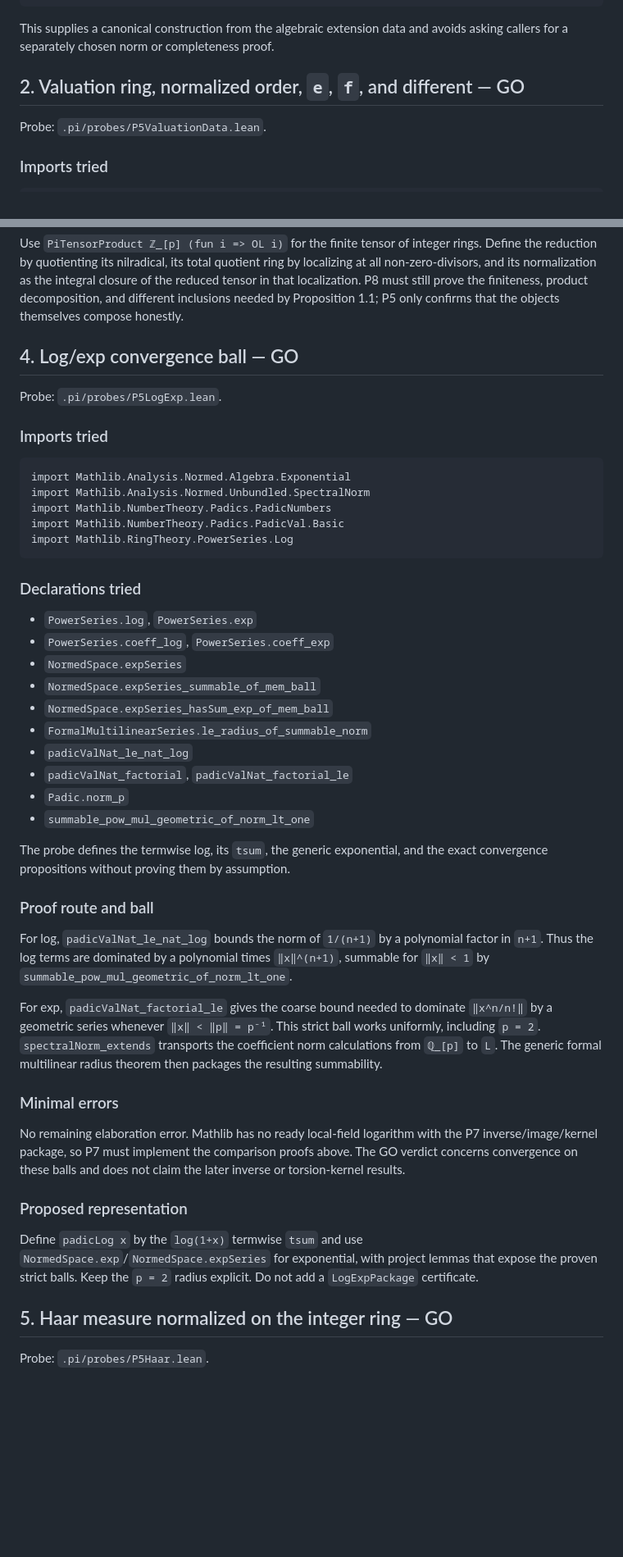
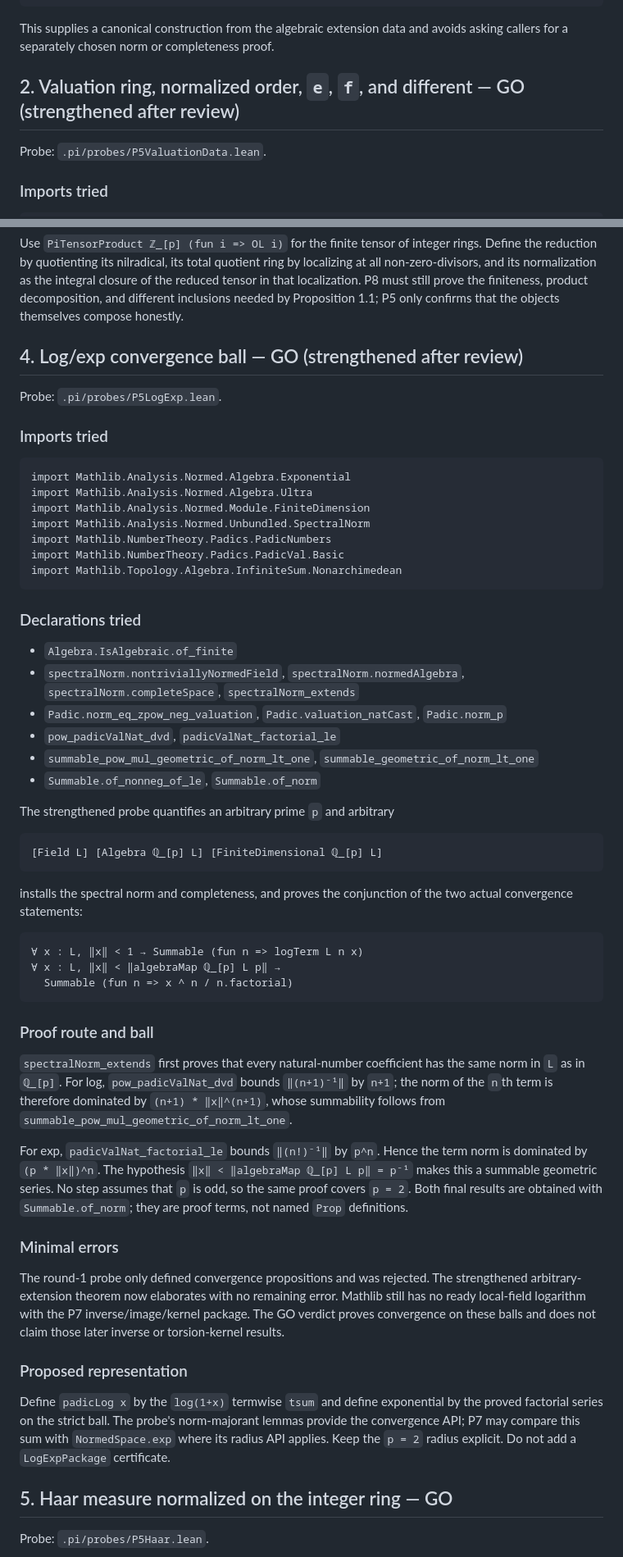
Before and after one commit to lana-agents/iut, a Markdown page: Plans/LocalFieldFeasibility.md, 2 parts joined by grey strips. Shown at 82% size. Rendered like a GitHub page; blank space fills up the shorter version.

Commit message:
P5: address feasibility review round 1

````diff
--- a/Plans/LocalFieldFeasibility.md
+++ b/Plans/LocalFieldFeasibility.md
@@ -72,7 +77,7 @@ spectralNorm.completeSpace ℚ_[p] L
 This supplies a canonical construction from the algebraic extension data and
 avoids asking callers for a separately chosen norm or completeness proof.
 
-## 2. Valuation ring, normalized order, `e`, `f`, and different — GO
+## 2. Valuation ring, normalized order, `e`, `f`, and different — GO (strengthened after review)
 
 Probe: `.pi/probes/P5ValuationData.lean`.
 
@@ -202,7 +234,7 @@ integral closure of the reduced tensor in that localization. P8 must still prove
 the finiteness, product decomposition, and different inclusions needed by
 Proposition 1.1; P5 only confirms that the objects themselves compose honestly.
 
-## 4. Log/exp convergence ball — GO
+## 4. Log/exp convergence ball — GO (strengthened after review)
 
 Probe: `.pi/probes/P5LogExp.lean`.
 
@@ -210,54 +242,70 @@ Probe: `.pi/probes/P5LogExp.lean`.
 
 ```lean
 import Mathlib.Analysis.Normed.Algebra.Exponential
+import Mathlib.Analysis.Normed.Algebra.Ultra
+import Mathlib.Analysis.Normed.Module.FiniteDimension
 import Mathlib.Analysis.Normed.Unbundled.SpectralNorm
 import Mathlib.NumberTheory.Padics.PadicNumbers
 import Mathlib.NumberTheory.Padics.PadicVal.Basic
-import Mathlib.RingTheory.PowerSeries.Log
+import Mathlib.Topology.Algebra.InfiniteSum.Nonarchimedean
 ```
 
 ### Declarations tried
 
-* `PowerSeries.log`, `PowerSeries.exp`
-* `PowerSeries.coeff_log`, `PowerSeries.coeff_exp`
-* `NormedSpace.expSeries`
-* `NormedSpace.expSeries_summable_of_mem_ball`
-* `NormedSpace.expSeries_hasSum_exp_of_mem_ball`
-* `FormalMultilinearSeries.le_radius_of_summable_norm`
-* `padicValNat_le_nat_log`
-* `padicValNat_factorial`, `padicValNat_factorial_le`
-* `Padic.norm_p`
-* `summable_pow_mul_geometric_of_norm_lt_one`
+* `Algebra.IsAlgebraic.of_finite`
+* `spectralNorm.nontriviallyNormedField`, `spectralNorm.normedAlgebra`,
+  `spectralNorm.completeSpace`, `spectralNorm_extends`
+* `Padic.norm_eq_zpow_neg_valuation`, `Padic.valuation_natCast`, `Padic.norm_p`
+* `pow_padicValNat_dvd`, `padicValNat_factorial_le`
+* `summable_pow_mul_geometric_of_norm_lt_one`,
+  `summable_geometric_of_norm_lt_one`
+* `Summable.of_nonneg_of_le`, `Summable.of_norm`
 
-The probe defines the termwise log, its `tsum`, the generic exponential, and the
-exact convergence propositions without proving them by assumption.
+The strengthened probe quantifies an arbitrary prime `p` and arbitrary
+
+```lean
+[Field L] [Algebra ℚ_[p] L] [FiniteDimensional ℚ_[p] L]
+```
+
+installs the spectral norm and completeness, and proves the conjunction of the
+two actual convergence statements:
+
+```lean
+∀ x : L, ‖x‖ < 1 → Summable (fun n => logTerm L n x)
+∀ x : L, ‖x‖ < ‖algebraMap ℚ_[p] L p‖ →
+  Summable (fun n => x ^ n / n.factorial)
+```
 
 ### Proof route and ball
 
-For log, `padicValNat_le_nat_log` bounds the norm of `1/(n+1)` by a polynomial
-factor in `n+1`. Thus the log terms are dominated by a polynomial times
-`‖x‖^(n+1)`, summable for `‖x‖ < 1` by
+`spectralNorm_extends` first proves that every natural-number coefficient has
+the same norm in `L` as in `ℚ_[p]`. For log, `pow_padicValNat_dvd` bounds
+`‖(n+1)⁻¹‖` by `n+1`; the norm of the `n`th term is therefore dominated by
+`(n+1) * ‖x‖^(n+1)`, whose summability follows from
 `summable_pow_mul_geometric_of_norm_lt_one`.
 
-For exp, `padicValNat_factorial_le` gives the coarse bound needed to dominate
-`‖x^n/n!‖` by a geometric series whenever `‖x‖ < ‖p‖ = p⁻¹`. This strict ball
-works uniformly, including `p = 2`. `spectralNorm_extends` transports the
-coefficient norm calculations from `ℚ_[p]` to `L`. The generic formal
-multilinear radius theorem then packages the resulting summability.
+For exp, `padicValNat_factorial_le` bounds `‖(n!)⁻¹‖` by `p^n`. Hence the term
+norm is dominated by `(p * ‖x‖)^n`. The hypothesis
+`‖x‖ < ‖algebraMap ℚ_[p] L p‖ = p⁻¹` makes this a summable geometric series.
+No step assumes that `p` is odd, so the same proof covers `p = 2`. Both final
+results are obtained with `Summable.of_norm`; they are proof terms, not named
+`Prop` definitions.
 
 ### Minimal errors
 
-No remaining elaboration error. Mathlib has no ready local-field logarithm with
-the P7 inverse/image/kernel package, so P7 must implement the comparison proofs
-above. The GO verdict concerns convergence on these balls and does not claim the
-later inverse or torsion-kernel results.
+The round-1 probe only defined convergence propositions and was rejected. The
+strengthened arbitrary-extension theorem now elaborates with no remaining
+error. Mathlib still has no ready local-field logarithm with the P7
+inverse/image/kernel package. The GO verdict proves convergence on these balls
+and does not claim those later inverse or torsion-kernel results.
 
 ### Proposed representation
 
-Define `padicLog x` by the `log(1+x)` termwise `tsum` and use
-`NormedSpace.exp`/`NormedSpace.expSeries` for exponential, with project lemmas
-that expose the proven strict balls. Keep the `p = 2` radius explicit. Do not add
-a `LogExpPackage` certificate.
+Define `padicLog x` by the `log(1+x)` termwise `tsum` and define exponential by
+the proved factorial series on the strict ball. The probe's norm-majorant
+lemmas provide the convergence API; P7 may compare this sum with
+`NormedSpace.exp` where its radius API applies. Keep the `p = 2` radius explicit.
+Do not add a `LogExpPackage` certificate.
 
 ## 5. Haar measure normalized on the integer ring — GO
 
````
Also changed, not shown: other parts of Plans/LocalFieldFeasibility.md (+51 -19 lines), Plans/Iut4Sec1Spec.md (+3 -1 lines), Plans/Iut4Sec1WorkLog.md (+36 -2 lines).
